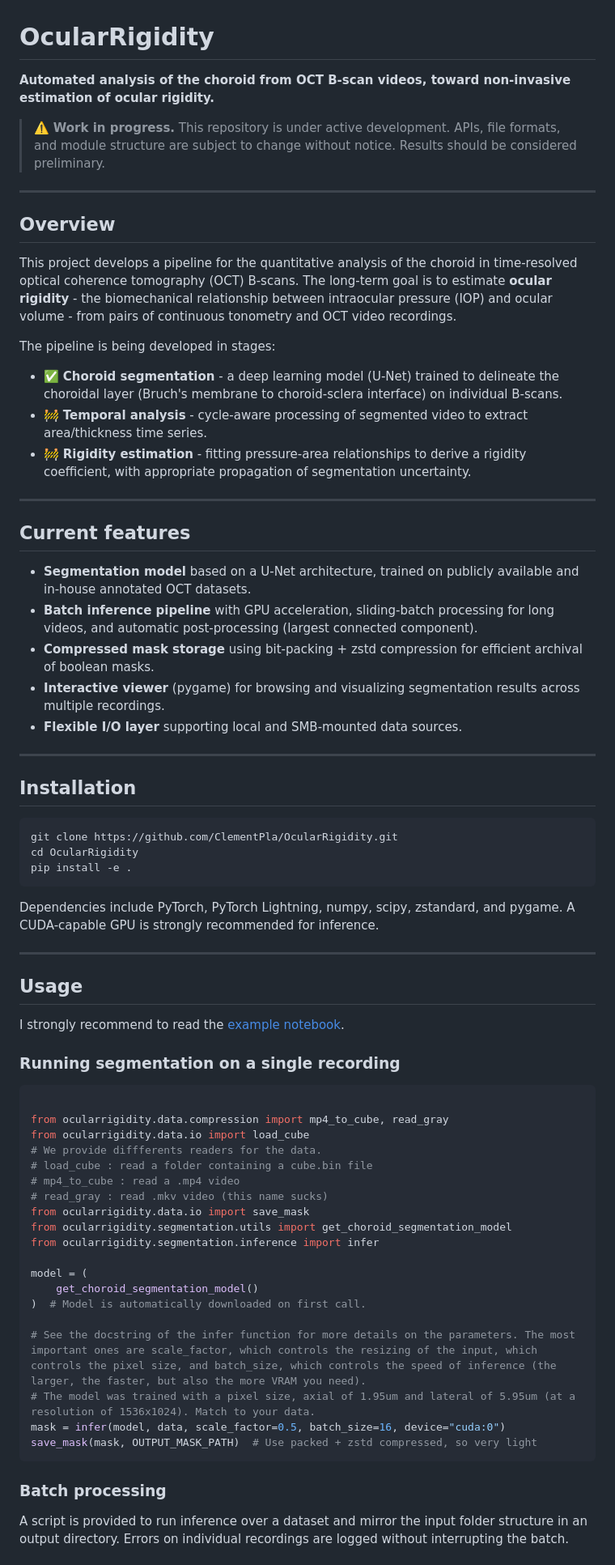
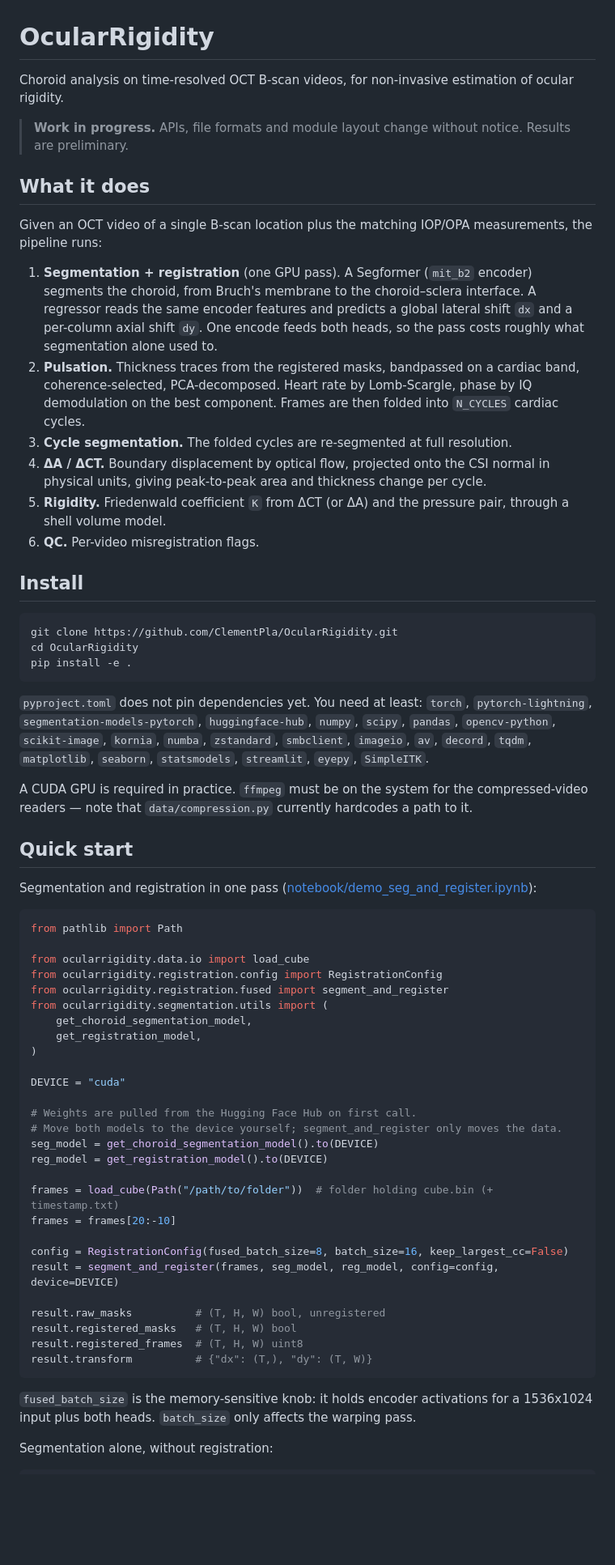
Before and after one commit to ClementPla/OcularRigidity, a Markdown page: README.md, the part around one of its changes. Shown at 81% size. Drawn GitHub-style; blank space fills up the shorter version.

Commit message:
Added the registration models and an example notebook

````diff
--- a/README.md
+++ b/README.md
@@ -1,34 +1,21 @@
 # OcularRigidity
 
-**Automated analysis of the choroid from OCT B-scan videos, toward non-invasive estimation of ocular rigidity.**
+Choroid analysis on time-resolved OCT B-scan videos, for non-invasive estimation of ocular rigidity.
 
-> ⚠️ **Work in progress.** This repository is under active development. APIs, file formats, and module structure are subject to change without notice. Results should be considered preliminary.
+> **Work in progress.** APIs, file formats and module layout change without notice. Results are preliminary.
 
----
+## What it does
 
-## Overview
+Given an OCT video of a single B-scan location plus the matching IOP/OPA measurements, the pipeline runs:
 
-This project develops a pipeline for the quantitative analysis of the choroid in time-resolved optical coherence tomography (OCT) B-scans. The long-term goal is to estimate **ocular rigidity** - the biomechanical relationship between intraocular pressure (IOP) and ocular volume - from pairs of continuous tonometry and OCT video recordings.
+1. **Segmentation + registration** (one GPU pass). A Segformer (`mit_b2` encoder) segments the choroid, from Bruch's membrane to the choroid–sclera interface. A regressor reads the same encoder features and predicts a global lateral shift `dx` and a per-column axial shift `dy`. One encode feeds both heads, so the pass costs roughly what segmentation alone used to.
+2. **Pulsation.** Thickness traces from the registered masks, bandpassed on a cardiac band, coherence-selected, PCA-decomposed. Heart rate by Lomb-Scargle, phase by IQ demodulation on the best component. Frames are then folded into `N_CYCLES` cardiac cycles.
+3. **Cycle segmentation.** The folded cycles are re-segmented at full resolution.
+4. **ΔA / ΔCT.** Boundary displacement by optical flow, projected onto the CSI normal in physical units, giving peak-to-peak area and thickness change per cycle.
+5. **Rigidity.** Friedenwald coefficient `K` from ΔCT (or ΔA) and the pressure pair, through a shell volume model.
+6. **QC.** Per-video misregistration flags.
 
-The pipeline is being developed in stages:
-
-- ✅ **Choroid segmentation** - a deep learning model (U-Net) trained to delineate the choroidal layer (Bruch's membrane to choroid-sclera interface) on individual B-scans.
-- 🚧 **Temporal analysis** - cycle-aware processing of segmented video to extract area/thickness time series.
-- 🚧 **Rigidity estimation** - fitting pressure-area relationships to derive a rigidity coefficient, with appropriate propagation of segmentation uncertainty.
-
----
-
-## Current features
-
-- **Segmentation model** based on a U-Net architecture, trained on publicly available and in-house annotated OCT datasets.
-- **Batch inference pipeline** with GPU acceleration, sliding-batch processing for long videos, and automatic post-processing (largest connected component).
-- **Compressed mask storage** using bit-packing + zstd compression for efficient archival of boolean masks.
-- **Interactive viewer** (pygame) for browsing and visualizing segmentation results across multiple recordings.
-- **Flexible I/O layer** supporting local and SMB-mounted data sources.
-
----
-
-## Installation
+## Install
 
 ```bash
 git clone https://github.com/ClementPla/OcularRigidity.git
@@ -36,39 +23,45 @@ cd OcularRigidity
 pip install -e .
 ```
 
-Dependencies include PyTorch, PyTorch Lightning, numpy, scipy, zstandard, and pygame. A CUDA-capable GPU is strongly recommended for inference.
+`pyproject.toml` does not pin dependencies yet. You need at least: `torch`, `pytorch-lightning`, `segmentation-models-pytorch`, `huggingface-hub`, `numpy`, `scipy`, `pandas`, `opencv-python`, `scikit-image`, `kornia`, `numba`, `zstandard`, `smbclient`, `imageio`, `av`, `decord`, `tqdm`, `matplotlib`, `seaborn`, `statsmodels`, `streamlit`, `eyepy`, `SimpleITK`.
 
----
+A CUDA GPU is required in practice. `ffmpeg` must be on the system for the compressed-video readers — note that `data/compression.py` currently hardcodes a path to it.
 
-## Usage
+## Quick start
 
-I strongly recommend to read the [example notebook](notebook/example.ipynb).
-
-### Running segmentation on a single recording
+Segmentation and registration in one pass ([notebook/demo_seg_and_register.ipynb](notebook/demo_seg_and_register.ipynb)):
 
 ```python
+from pathlib import Path
 
-from ocularrigidity.data.compression import mp4_to_cube, read_gray
 from ocularrigidity.data.io import load_cube
-# We provide diffferents readers for the data.
-# load_cube : read a folder containing a cube.bin file
-# mp4_to_cube : read a .mp4 video
-# read_gray : read .mkv video (this name sucks)
-from ocularrigidity.data.io import save_mask
-from ocularrigidity.segmentation.utils import get_choroid_segmentation_model
-from ocularrigidity.segmentation.inference import infer
+from ocularrigidity.registration.config import RegistrationConfig
+from ocularrigidity.registration.fused import segment_and_register
+from ocularrigidity.segmentation.utils import (
+    get_choroid_segmentation_model,
+    get_registration_model,
+)
 
-model = (
-    get_choroid_segmentation_model()
-)  # Model is automatically downloaded on first call.
+DEVICE = "cuda"
 
-# See the docstring of the infer function for more details on the parameters. The most important ones are scale_factor, which controls the resizing of the input, which controls the pixel size, and batch_size, which controls the speed of inference (the larger, the faster, but also the more VRAM you need).
-# The model was trained with a pixel size, axial of 1.95um and lateral of 5.95um (at a resolution of 1536x1024). Match to your data.
-mask = infer(model, data, scale_factor=0.5, batch_size=16, device="cuda:0")
-save_mask(mask, OUTPUT_MASK_PATH)  # Use packed + zstd compressed, so very light
+# Weights are pulled from the Hugging Face Hub on first call.
+# Move both models to the device yourself; segment_and_register only moves the data.
+seg_model = get_choroid_segmentation_model().to(DEVICE)
+reg_model = get_registration_model().to(DEVICE)
+
+frames = load_cube(Path("/path/to/folder"))  # folder holding cube.bin (+ timestamp.txt)
+frames = frames[20:-10]
+
+config = RegistrationConfig(fused_batch_size=8, batch_size=16, keep_largest_cc=False)
+result = segment_and_register(frames, seg_model, reg_model, config=config, device=DEVICE)
+
+result.raw_masks          # (T, H, W) bool, unregistered
+result.registered_masks   # (T, H, W) bool
+result.registered_frames  # (T, H, W) uint8
+result.transform          # {"dx": (T,), "dy": (T, W)}
 ```
 
-### Batch processing
+`fused_batch_size` is the memory-sensitive knob: it holds encoder activations for a 1536x1024 input plus both heads. `batch_size` only affects the warping pass.
 
-A script is provided to run inference over a dataset and mirror the input folder structure in an output directory. Errors on individual recordings are logged without interrupting the batch.
+Segmentation alone, without registration:
 
````
Also changed, not shown: other parts of README.md (+71 -17 lines).
